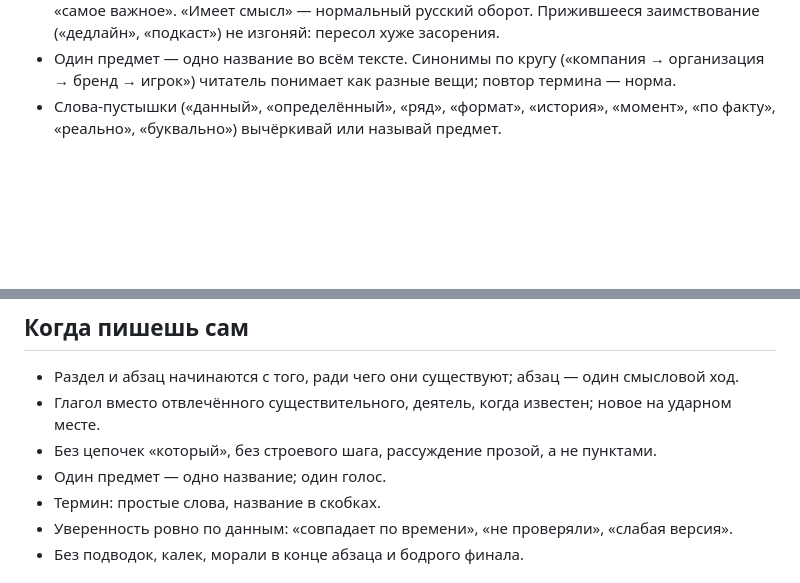
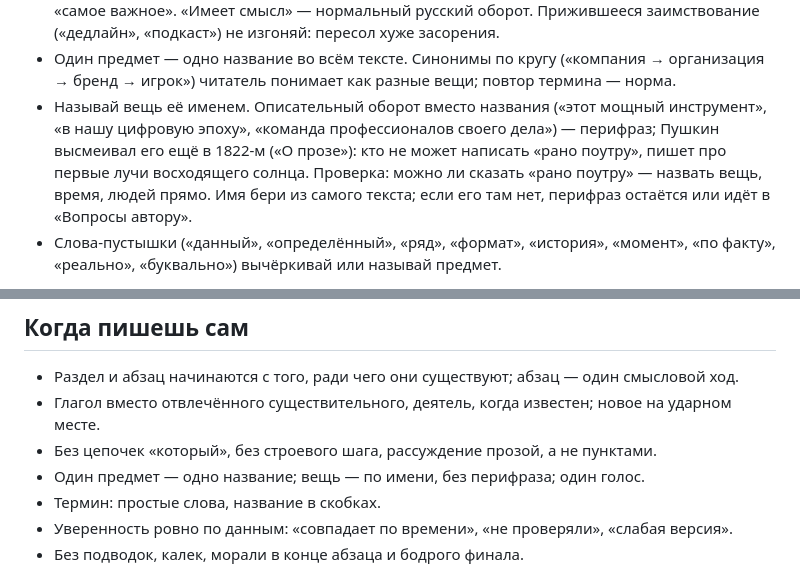
Before and after one commit to danzerzine/slovo, a Markdown page: slovo/SKILL.md, 2 parts joined by grey strips. Rendered like a GitHub page; blank space fills up the shorter version.

```diff
--- a/slovo/SKILL.md
+++ b/slovo/SKILL.md
@@ -74,6 +74,7 @@ description: "Живой и точный русский текст: правка
 - Нейросетевые обороты: подводки («Стоит отметить», «Важно понимать», «Давайте разберёмся») удаляй, утверждение оставляй. Пустое «не просто X, а Y» → Y. Раздутую значимость («играет ключевую роль», «открывает новые горизонты», «в современном мире») сводят к конкретному или удаляют. Мораль и «Таким образом» в конце абзаца убирай: абзац кончается фактом. Финальные «Надеюсь, это поможет» и восклицательная бодрость — туда же.
 - Кальки с английского: «в терминах X» → «по X»; «на ежедневной основе» → «каждый день»; «адресовать проблему» → «заняться»; «в конце дня» → «в итоге»; «сделать разницу» → «изменить»; «инсайт» → «наблюдение»; «кейс» → «случай»; «релевантный» → «подходящий». Замена не меняет силу и завершённость: «адресовать» не «решить», «ключевой фактор» не «самое важное». «Имеет смысл» — нормальный русский оборот. Прижившееся заимствование («дедлайн», «подкаст») не изгоняй: пересол хуже засорения.
 - Один предмет — одно название во всём тексте. Синонимы по кругу («компания → организация → бренд → игрок») читатель понимает как разные вещи; повтор термина — норма.
+- Называй вещь её именем. Описательный оборот вместо названия («этот мощный инструмент», «в нашу цифровую эпоху», «команда профессионалов своего дела») — перифраз; Пушкин высмеивал его ещё в 1822-м («О прозе»): кто не может написать «рано поутру», пишет про первые лучи восходящего солнца. Проверка: можно ли сказать «рано поутру» — назвать вещь, время, людей прямо. Имя бери из самого текста; если его там нет, перифраз остаётся или идёт в «Вопросы автору».
 - Слова-пустышки («данный», «определённый», «ряд», «формат», «история», «момент», «по факту», «реально», «буквально») вычёркивай или называй предмет.
 
 **Язык читателя.** Незнакомый термин на первом упоминании: смысл простыми словами из самого текста, следом в скобках настоящее название — «задержка отклика на нажатие (INP)». Одни простые слова звучат свысока, один термин — жаргон. Слово бери точное, а не дружелюбнее. Номера задач, коды и пути в середине фразы мешают читать: перенеси в скобки в конце фразы; ни один не удаляй.
@@ -100,7 +101,7 @@ description: "Живой и точный русский текст: правка
 - Раздел и абзац начинаются с того, ради чего они существуют; абзац — один смысловой ход.
 - Глагол вместо отвлечённого существительного, деятель, когда известен; новое на ударном месте.
 - Без цепочек «который», без строевого шага, рассуждение прозой, а не пунктами.
-- Один предмет — одно название; один голос.
+- Один предмет — одно название; вещь — по имени, без перифраза; один голос.
 - Термин: простые слова, название в скобках.
 - Уверенность ровно по данным: «совпадает по времени», «не проверяли», «слабая версия».
 - Без подводок, калек, морали в конце абзаца и бодрого финала.
```
Also changed, not shown: slovo/examples.md (+5 -0 lines).
